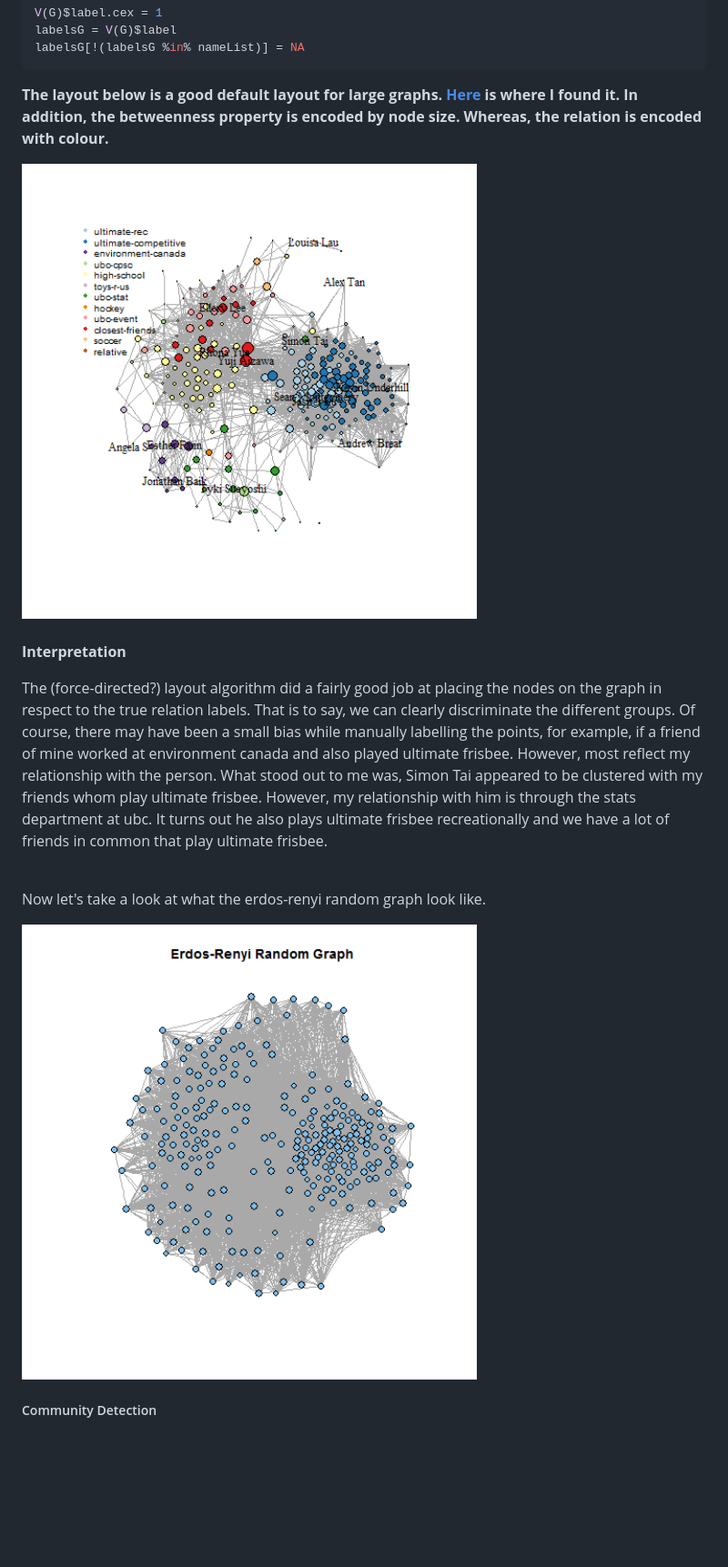
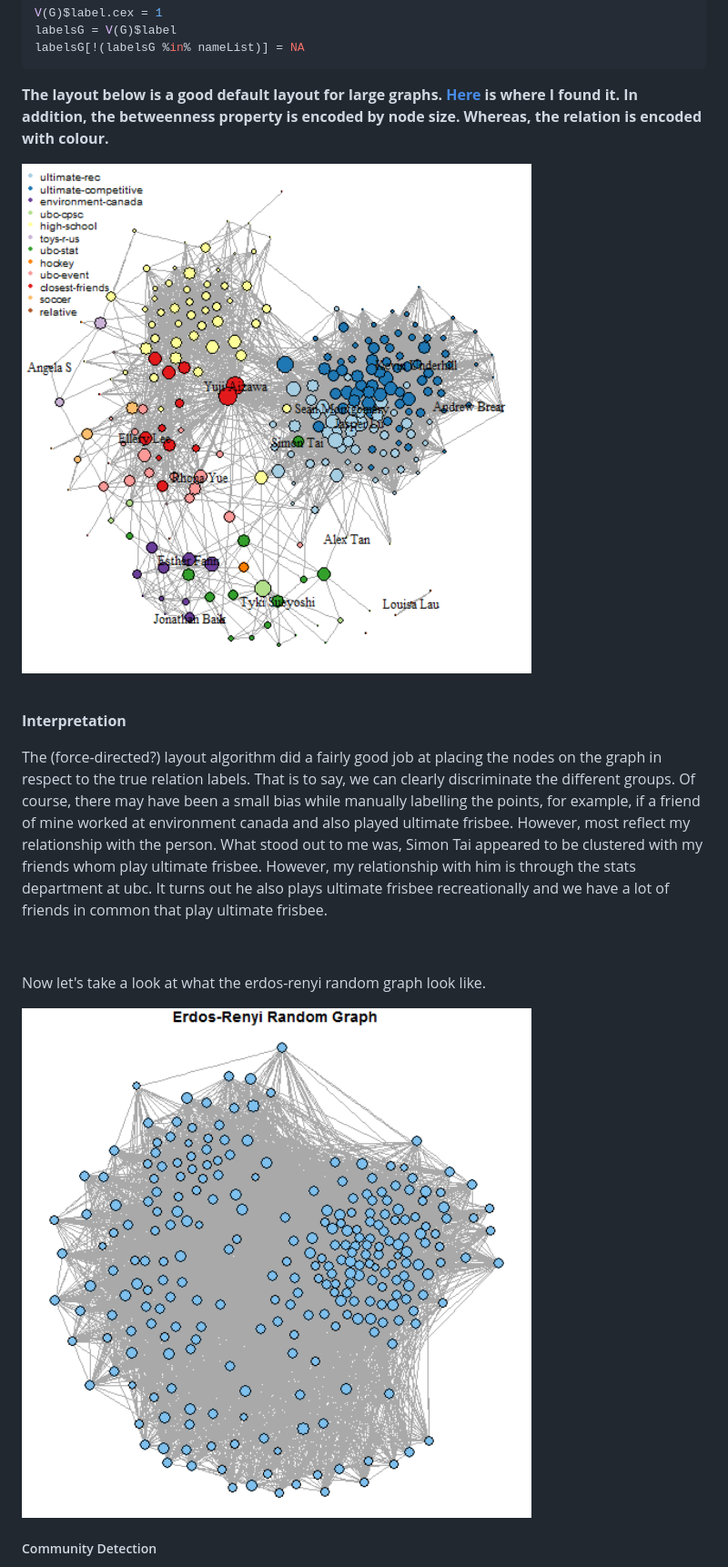
Before and after one commit to kenlau177/Facebook_Network_Analysis, a Markdown page: writeup.md, the part around one of its changes. Shown at 91% size. GitHub-like rendering; pictures changed too: erdo.png, my-ego.png; blank space fills up the shorter version.

Commit message:
corrected figure margins my-ego and erdo

````diff
--- a/writeup.md
+++ b/writeup.md
@@ -168,17 +169,19 @@ labelsG[!(labelsG %in% nameList)] = NA
 ```
 **The layout below is a good default layout for large graphs. [Here](http://stackoverflow.com/questions/5968612/how-do-i-lengthen-edges-in-an-igraph-network-plot-layout-fruchterman-reingold) is where I found it. In addition, the betweenness property is encoded by node size. Whereas, the relation is encoded with colour.**
 
-<img src="my-ego.png" width="500" height="350">
+<img src="my-ego.png" width="600" height="500">
 
 <br></br>
+
 **Interpretation**
 
 The (force-directed?) layout algorithm  did a fairly good job at placing the nodes on the graph in respect to the true relation labels. That is to say, we can clearly discriminate the different groups. Of course, there may have been a small bias while manually labelling the points, for example, if a friend of mine worked at environment canada and also played ultimate frisbee. However, most reflect my relationship with the person. What stood out to me was, Simon Tai appeared to be clustered with my friends whom play ultimate frisbee. However, my relationship with him is through the stats department at ubc. It turns out he also plays ultimate frisbee recreationally and we have a lot of friends in common that play ultimate frisbee.
 
 <br></br>
+
 Now let's take a look at what the erdos-renyi random graph look like.
 
-<img src="erdo.png" width="500" height="350">
+<img src="erdo.png" width="600" height="500">
 
 ##### Community Detection
 We carried out 2 different community detection algorithms: modularity and walk-trap. Modularity algorithm considers edges that fall within a community or between a community and the rest of the network. Walk-trap algorithm finds communities through random walks. The idea behind walk-trap is that short random walks tend to stay in the same community. (Walk-trap will count towards having tried out a method not introduced in class)
````
Also changed, not shown: other parts of writeup.md (+3 -0 lines), 2 other files.
